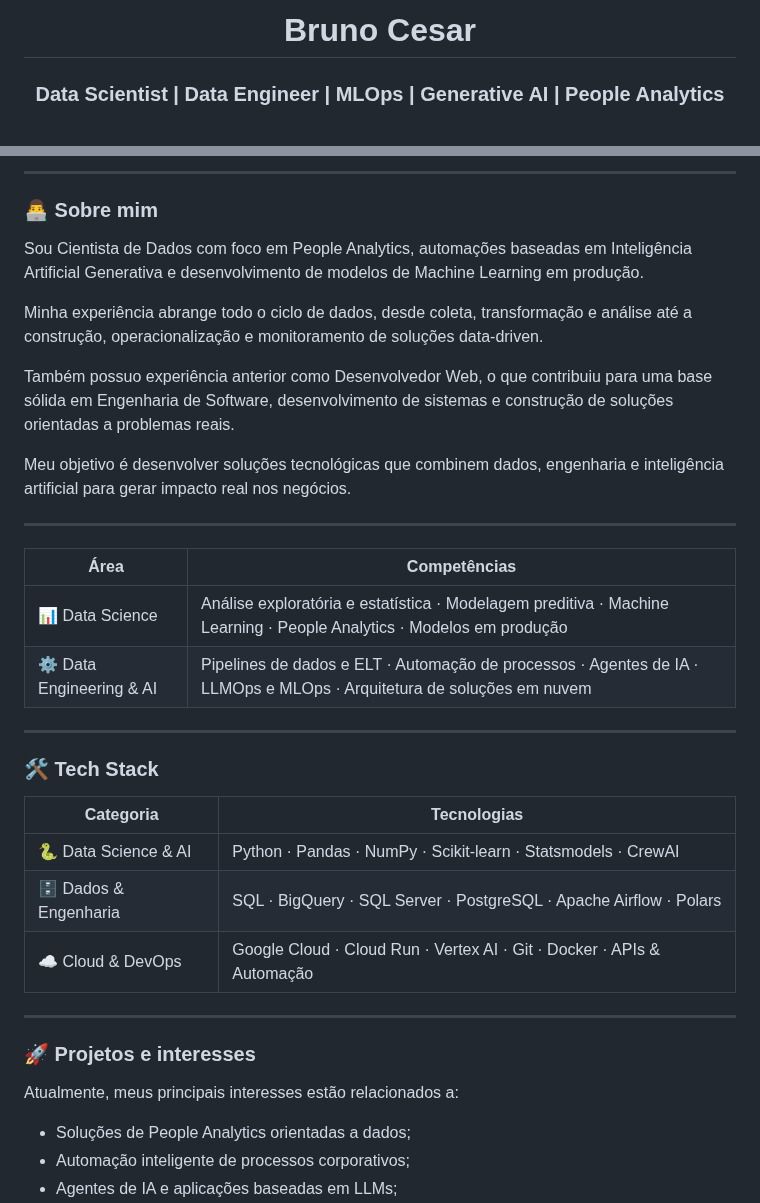
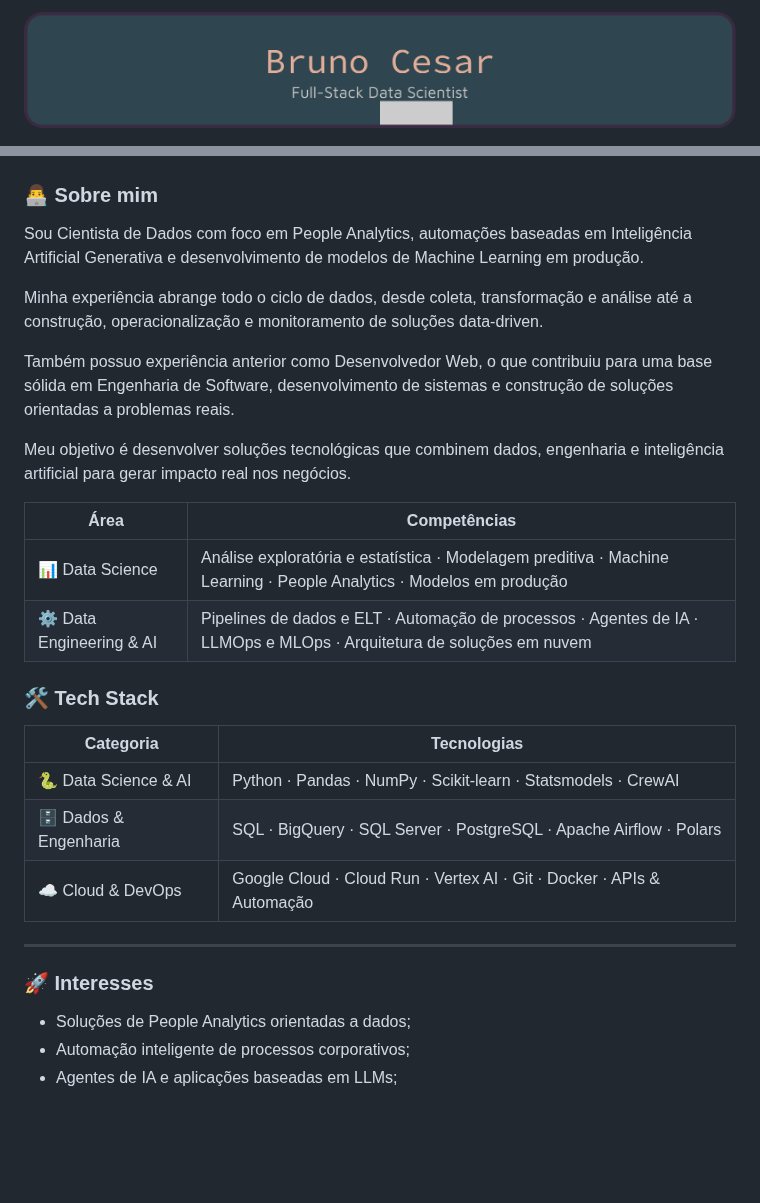
Before and after one commit to brnocesar/brnocesar, a Markdown page: README.md, 2 parts joined by grey strips. GitHub-like rendering; pictures changed too: github-header-banner.png (added); blank space fills up the shorter version.

Commit message:
Adiciona header como imagem

```diff
--- a/README.md
+++ b/README.md
@@ -1,10 +1,6 @@
-<div align="center">
-
-# Bruno Cesar
-
-### Data Scientist | Data Engineer | MLOps | Generative AI | People Analytics
-
-</div>
+<p align="center">
+  <img src="./github-header-banner.png" width="100%" alt="Bruno Cesar - Full-Stack Data Scientist" />
+</p>
 
 <div align="center">
 
@@ -14,7 +16,5 @@
 
 </div>
-
----
 
 ### 👨‍💻 Sobre mim
 
@@ -26,14 +26,11 @@ Também possuo experiência anterior como Desenvolvedor Web, o que contribuiu pa
 
 Meu objetivo é desenvolver soluções tecnológicas que combinem dados, engenharia e inteligência artificial para gerar impacto real nos negócios.
 
----
-
 | Área | Competências |
 |---|---|
 | 📊 Data Science | Análise exploratória e estatística · Modelagem preditiva · Machine Learning · People Analytics · Modelos em produção |
 | ⚙️ Data Engineering & AI | Pipelines de dados e ELT · Automação de processos · Agentes de IA · LLMOps e MLOps · Arquitetura de soluções em nuvem |
 
----
 
 ### 🛠️ Tech Stack
 
@@ -45,9 +42,7 @@ Meu objetivo é desenvolver soluções tecnológicas que combinem dados, engenha
 
 ---
 
-### 🚀 Projetos e interesses
-
-Atualmente, meus principais interesses estão relacionados a:
+### 🚀 Interesses
 
 * Soluções de People Analytics orientadas a dados;
 * Automação inteligente de processos corporativos;
```
Also changed, not shown: other parts of README.md (+9 -3 lines).
